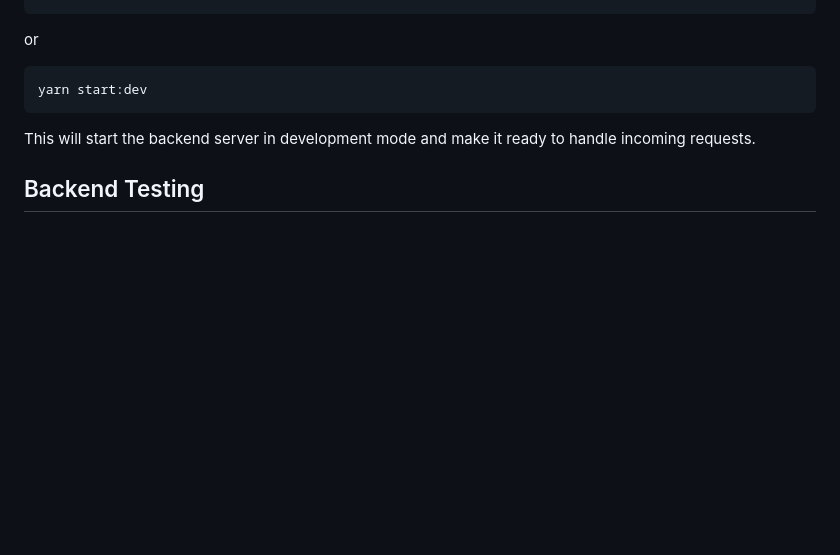
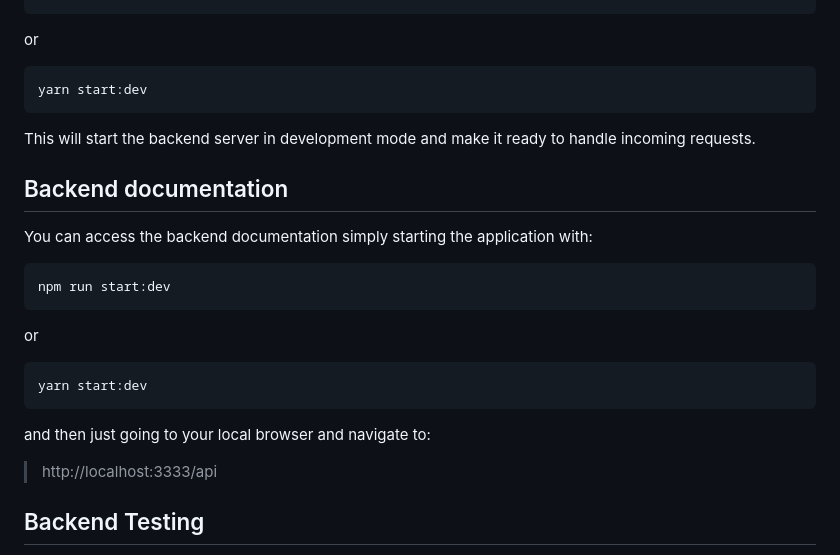
Before and after one commit to leandrakelly/affiliated-api, a Markdown page: README.md, the part around the change. Rendered like a GitHub page; blank space fills up the shorter version.

Commit message:
docs: update README to add api docs

````diff
--- a/README.md
+++ b/README.md
@@ -166,6 +166,20 @@ yarn start:dev
 ```
 This will start the backend server in development mode and make it ready to handle incoming requests.
 
+## Backend documentation
+
+You can access the backend documentation simply starting the application with:
+```
+npm run start:dev
+```
+or
+
+```
+yarn start:dev
+```
+and then just going to your local browser and navigate to:
+> http://localhost:3333/api
+
 ## Backend Testing
 The backend application includes tests to ensure its functionality is working as expected. To run the unit tests, execute the following command:
 
````
